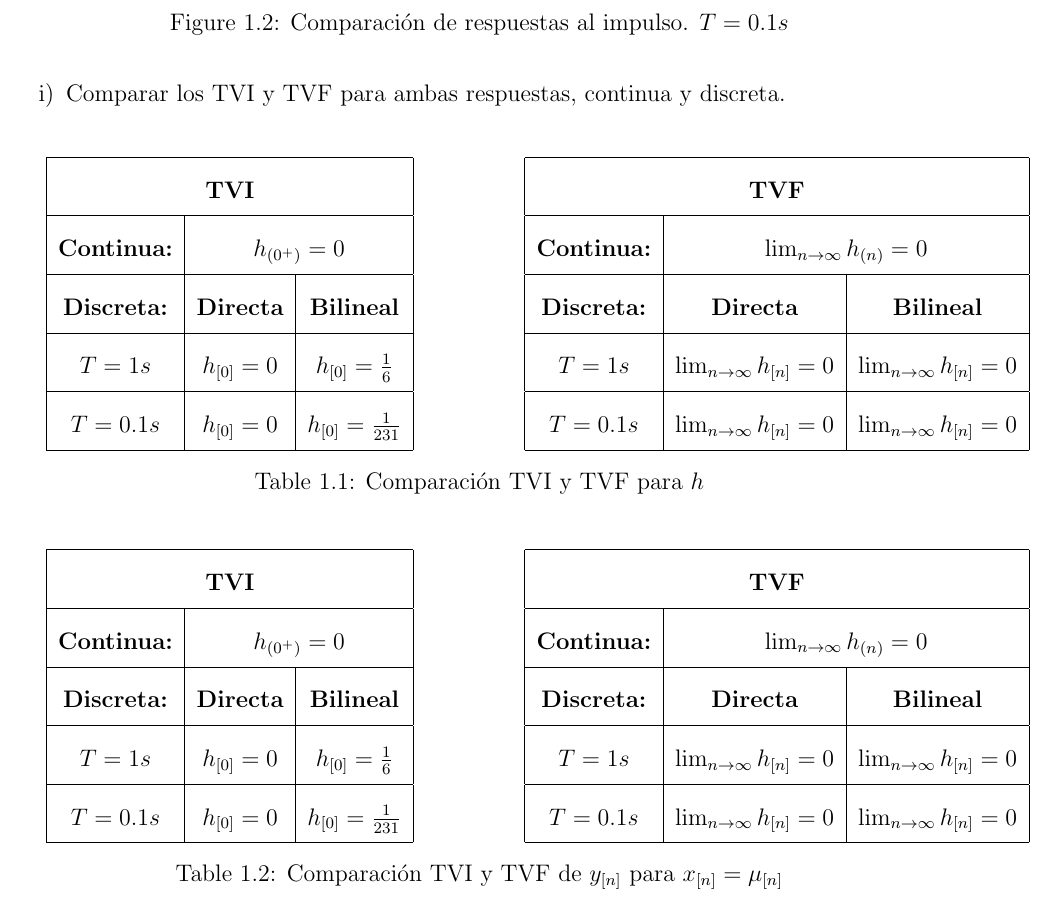
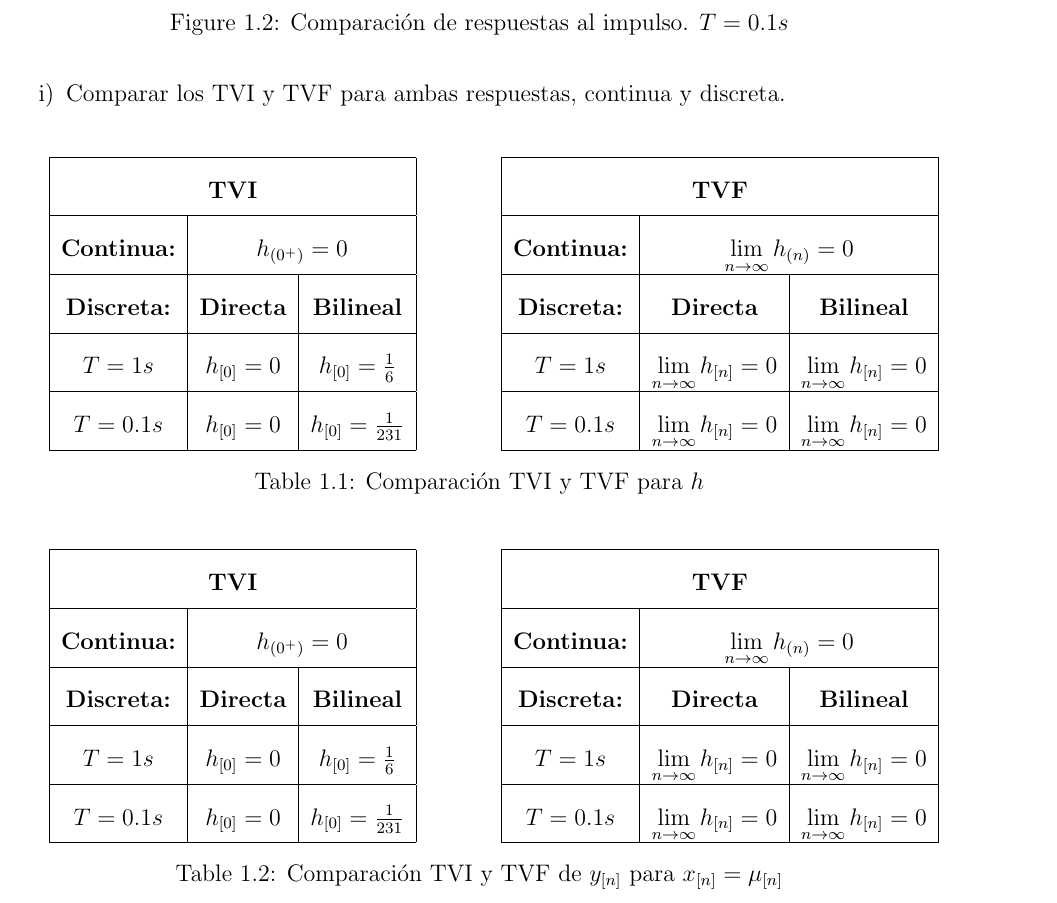
Before and after one commit to ffpp2003/ASyS-TP4, a LaTeX document (tp4.tex): part of page 15 of 19, cut so that both start at the same text. Compiled offline with pdfLaTeX.

Commit message:
Corrige centrado de los cuadros de VTI y VTF

```diff
--- a/tp4.tex
+++ b/tp4.tex
@@ -733,16 +732,16 @@
                           $T=0.1s$ & $h_{[0]}=0$ & $h_{[0]}=\frac{1}{231}$ \\ \hline
                       \end{tabular}
                   \end{minipage}
-                  \hfill
+                  \hspace{5mm}
                   \begin{minipage}{0.45\textwidth}
                       \centering
                       \begin{tabular}{|c|c|c|}
                           \hline
                           \multicolumn{3}{|c|}{\textbf{TVF}} \\ \hline
-                          \textbf{Continua:} & \multicolumn{2}{|c|}{$\lim_{n \to \infty}h_{(n)}=0$} \\ \hline
+                          \textbf{Continua:} & \multicolumn{2}{|c|}{$\displaystyle \lim_{n \to \infty}h_{(n)}=0$} \\ \hline
                           \textbf{Discreta:} & \textbf{Directa} & \textbf{Bilineal} \\ \hline
-                          $T=1s$ & $\lim_{n \to \infty}h_{[n]}=0$ & $\lim_{n \to \infty}h_{[n]}=0$\\ \hline
-                          $T=0.1s$ & $\lim_{n \to \infty}h_{[n]}=0$ & $\lim_{n \to \infty}h_{[n]}=0$ \\ \hline
+                          $T=1s$ & $\displaystyle \lim_{n \to \infty}h_{[n]}=0$ & $\displaystyle \lim_{n \to \infty}h_{[n]}=0$\\ \hline
+                          $T=0.1s$ & $\displaystyle \lim_{n \to \infty}h_{[n]}=0$ & $\displaystyle \lim_{n \to \infty}h_{[n]}=0$ \\ \hline
                       \end{tabular}
                   \end{minipage}
                   \caption{Comparación TVI y TVF para $h$}
@@ -762,16 +760,16 @@
                           $T=0.1s$ & $h_{[0]}=0$ & $h_{[0]}=\frac{1}{231}$ \\ \hline
                       \end{tabular}
                   \end{minipage}
-                  \hfill
+                  \hspace{5mm}
                   \begin{minipage}{0.45\textwidth}
                       \centering
                       \begin{tabular}{|c|c|c|}
                           \hline
                           \multicolumn{3}{|c|}{\textbf{TVF}} \\ \hline
-                          \textbf{Continua:} & \multicolumn{2}{|c|}{$\lim_{n \to \infty}h_{(n)}=0$} \\ \hline
+                          \textbf{Continua:} & \multicolumn{2}{|c|}{$\displaystyle \lim_{n \to \infty}h_{(n)}=0$} \\ \hline
                           \textbf{Discreta:} & \textbf{Directa} & \textbf{Bilineal} \\ \hline
-                          $T=1s$ & $\lim_{n \to \infty}h_{[n]}=0$ & $\lim_{n \to \infty}h_{[n]}=0$\\ \hline
-                          $T=0.1s$ & $\lim_{n \to \infty}h_{[n]}=0$ & $\lim_{n \to \infty}h_{[n]}=0$ \\ \hline
+                          $T=1s$ & $\displaystyle \lim_{n \to \infty}h_{[n]}=0$ & $\displaystyle \lim_{n \to \infty}h_{[n]}=0$\\ \hline
+                          $T=0.1s$ & $\displaystyle \lim_{n \to \infty}h_{[n]}=0$ & $\displaystyle \lim_{n \to \infty}h_{[n]}=0$ \\ \hline
                       \end{tabular}
                   \end{minipage}
                   \caption{Comparación TVI y TVF de $y_{[n]}$ para $x_{[n]}={\mu_{[n]}}$}
```
Also changed, not shown: tp4.tex (2 more changed lines).
